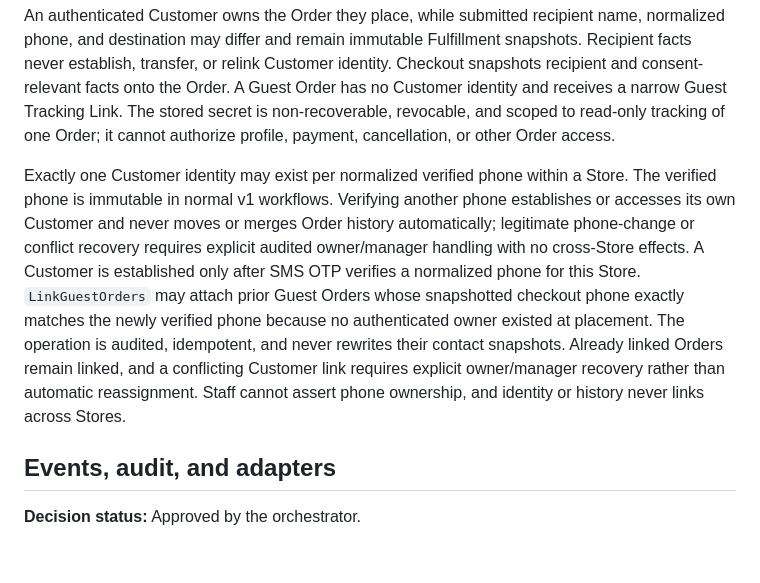
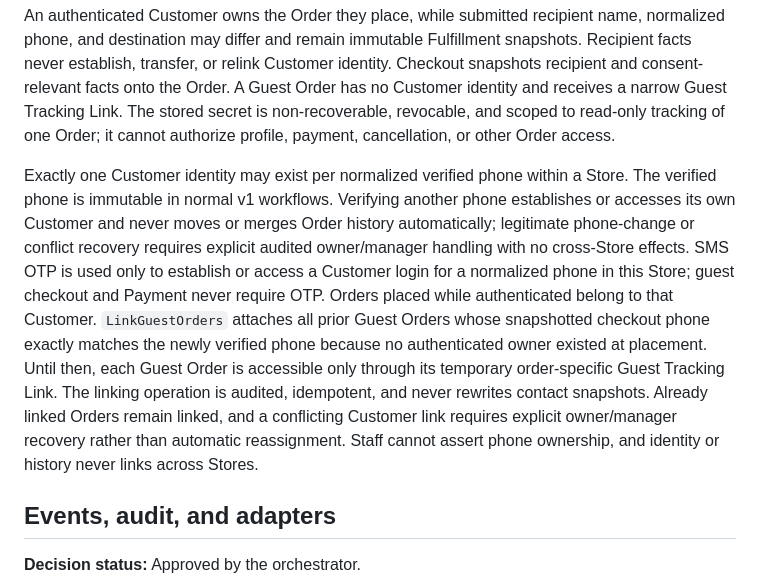
Before and after one commit to darjss/ecom-template, a Markdown page: docs/wayfinder/commerce-domain-model.md, the part around the change. GitHub-like rendering; blank space fills up the shorter version.

Commit message:
docs: clarify guest order linking

```diff
--- a/docs/wayfinder/commerce-domain-model.md
+++ b/docs/wayfinder/commerce-domain-model.md
@@ -218,7 +218,7 @@ Cancellation is a whole-Order decision, while Refund is a Payment fact. Line-lev
 
 An authenticated Customer owns the Order they place, while submitted recipient name, normalized phone, and destination may differ and remain immutable Fulfillment snapshots. Recipient facts never establish, transfer, or relink Customer identity. Checkout snapshots recipient and consent-relevant facts onto the Order. A Guest Order has no Customer identity and receives a narrow Guest Tracking Link. The stored secret is non-recoverable, revocable, and scoped to read-only tracking of one Order; it cannot authorize profile, payment, cancellation, or other Order access.
 
-Exactly one Customer identity may exist per normalized verified phone within a Store. The verified phone is immutable in normal v1 workflows. Verifying another phone establishes or accesses its own Customer and never moves or merges Order history automatically; legitimate phone-change or conflict recovery requires explicit audited owner/manager handling with no cross-Store effects. A Customer is established only after SMS OTP verifies a normalized phone for this Store. `LinkGuestOrders` may attach prior Guest Orders whose snapshotted checkout phone exactly matches the newly verified phone because no authenticated owner existed at placement. The operation is audited, idempotent, and never rewrites their contact snapshots. Already linked Orders remain linked, and a conflicting Customer link requires explicit owner/manager recovery rather than automatic reassignment. Staff cannot assert phone ownership, and identity or history never links across Stores.
+Exactly one Customer identity may exist per normalized verified phone within a Store. The verified phone is immutable in normal v1 workflows. Verifying another phone establishes or accesses its own Customer and never moves or merges Order history automatically; legitimate phone-change or conflict recovery requires explicit audited owner/manager handling with no cross-Store effects. SMS OTP is used only to establish or access a Customer login for a normalized phone in this Store; guest checkout and Payment never require OTP. Orders placed while authenticated belong to that Customer. `LinkGuestOrders` attaches all prior Guest Orders whose snapshotted checkout phone exactly matches the newly verified phone because no authenticated owner existed at placement. Until then, each Guest Order is accessible only through its temporary order-specific Guest Tracking Link. The linking operation is audited, idempotent, and never rewrites contact snapshots. Already linked Orders remain linked, and a conflicting Customer link requires explicit owner/manager recovery rather than automatic reassignment. Staff cannot assert phone ownership, and identity or history never links across Stores.
 
 ## Events, audit, and adapters
 
```
